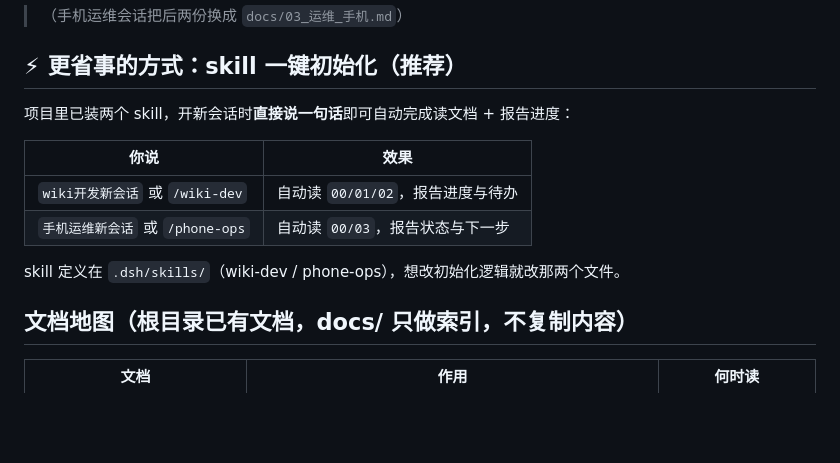
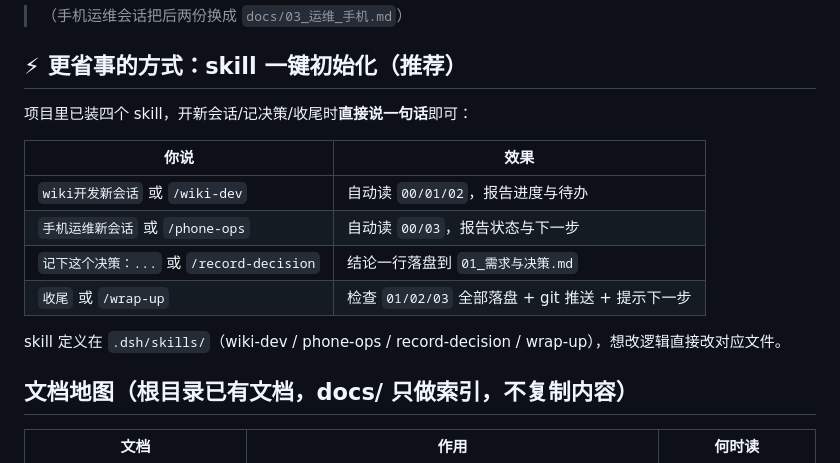
Before and after one commit to xiaosong724/mywiki, a Markdown page: docs/00_总入口.md, the part around the change. Rendered like a GitHub page; blank space fills up the shorter version.

Commit message:
skills: 新增 record-decision(记决策)/wrap-up(收尾归档) + 00文档更新用法表

```diff
--- a/docs/00_总入口.md
+++ b/docs/00_总入口.md
@@ -23,14 +23,16 @@ Node.js 零依赖单进程知识库服务（`node:http` + `node:sqlite` + WebSoc
 
 ## ⚡ 更省事的方式：skill 一键初始化（推荐）
 
-项目里已装两个 skill，开新会话时**直接说一句话**即可自动完成读文档 + 报告进度：
+项目里已装四个 skill，开新会话/记决策/收尾时**直接说一句话**即可：
 
 | 你说 | 效果 |
 |---|---|
 | `wiki开发新会话` 或 `/wiki-dev` | 自动读 `00/01/02`，报告进度与待办 |
 | `手机运维新会话` 或 `/phone-ops` | 自动读 `00/03`，报告状态与下一步 |
+| `记下这个决策：...` 或 `/record-decision` | 结论一行落盘到 `01_需求与决策.md` |
+| `收尾` 或 `/wrap-up` | 检查 `01/02/03` 全部落盘 + git 推送 + 提示下一步 |
 
-skill 定义在 `.dsh/skills/`（wiki-dev / phone-ops），想改初始化逻辑就改那两个文件。
+skill 定义在 `.dsh/skills/`（wiki-dev / phone-ops / record-decision / wrap-up），想改逻辑直接改对应文件。
 
 ## 文档地图（根目录已有文档，docs/ 只做索引，不复制内容）
 
```
Also changed, not shown: 2 other files.
